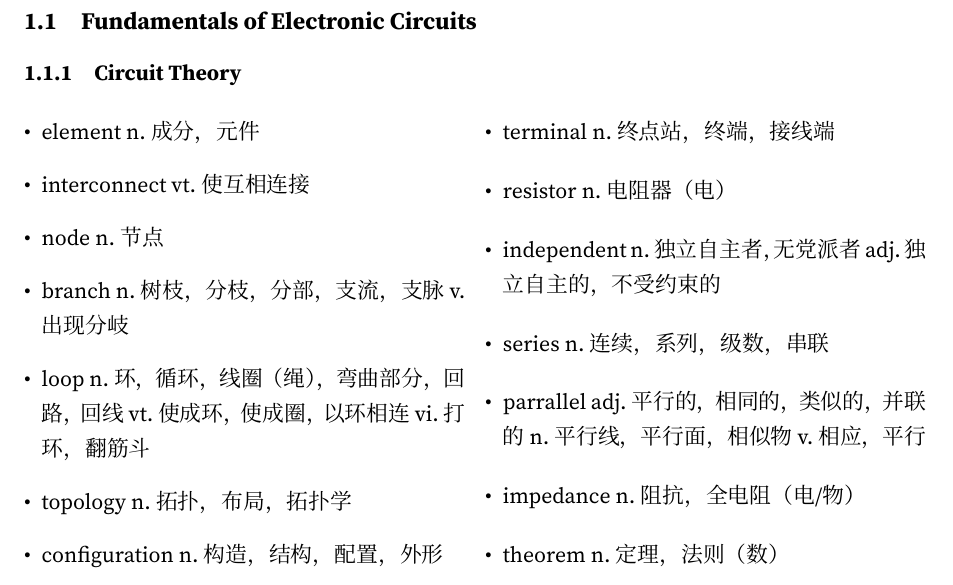
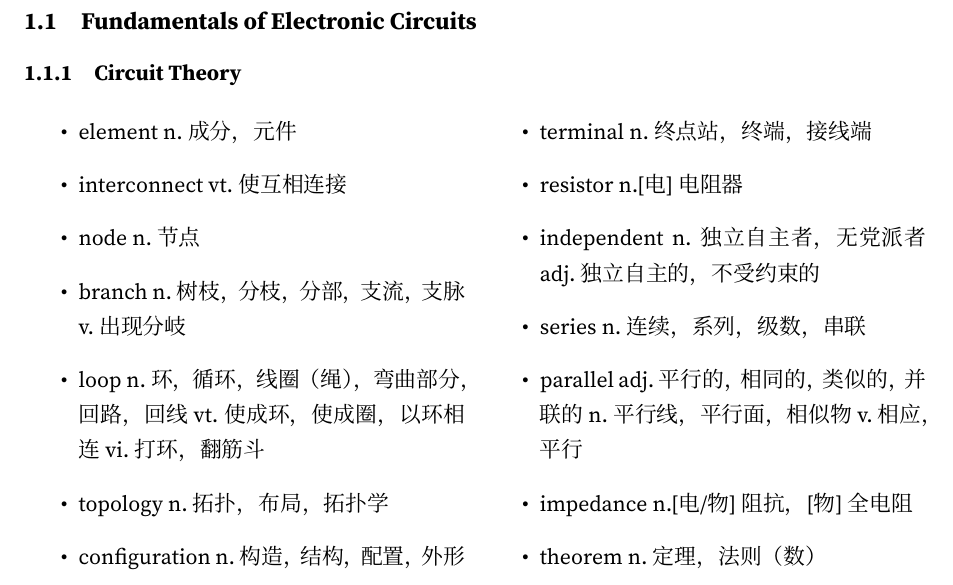
Before and after one commit to Mister-Kin/OpenDocs, a LaTeX document (LearningNotes/EnglishVocabulary/ElectricalProEnglish.tex): part of page 3 of 3, cut so that both start at the same text. Compiled offline with XeLaTeX; a missing font is replaced by an installed copy or a similar font.

Commit message:
update EnglishVocabulary

```diff
--- a/LearningNotes/EnglishVocabulary/ElectricalProEnglish.tex
+++ b/LearningNotes/EnglishVocabulary/ElectricalProEnglish.tex
@@ -78,7 +78,7 @@
     \subsection{Fundamentals of Electronic Circuits}
     \subsubsection{Circuit Theory}
     \begin{multicols}{2}
-        \begin{itemize}[left=0em]
+        \begin{itemize}
             \item element n.成分，元件
             \item interconnect vt.使互相连接
             \item node n.节点
@@ -87,11 +87,11 @@
             \item topology n.拓扑，布局，拓扑学
             \item configuration n.构造，结构，配置，外形
             \item terminal n.终点站，终端，接线端
-            \item resistor n.电阻器（电）
+            \item resistor n.[电]电阻器
             \item independent n.独立自主者，无党派者 adj.独立自主的，不受约束的
             \item series n.连续，系列，级数，串联
-            \item parrallel adj.平行的，相同的，类似的，并联的 n.平行线，平行面，相似物 v.相应，平行
-            \item impedance n.阻抗，全电阻（电/物）
+            \item parallel adj.平行的，相同的，类似的，并联的 n.平行线，平行面，相似物 v.相应，平行
+            \item impedance n.[电/物]阻抗，[物]全电阻
             \item theorem n.定理，法则（数）
         \end{itemize}
     \end{multicols}
```
Also changed, not shown: LearningNotes/EnglishVocabulary/Abbr.tex (+3 -0 lines), LearningNotes/EnglishVocabulary/Copyright.tex (+2 -2 lines), LearningNotes/EnglishVocabulary/EnglishVocabulary.tex (+1 -0 lines), LearningNotes/EnglishVocabulary/IELTS.tex (+2 -2 lines), LearningNotes/EnglishVocabulary/EnglishVocabulary.pdf.
